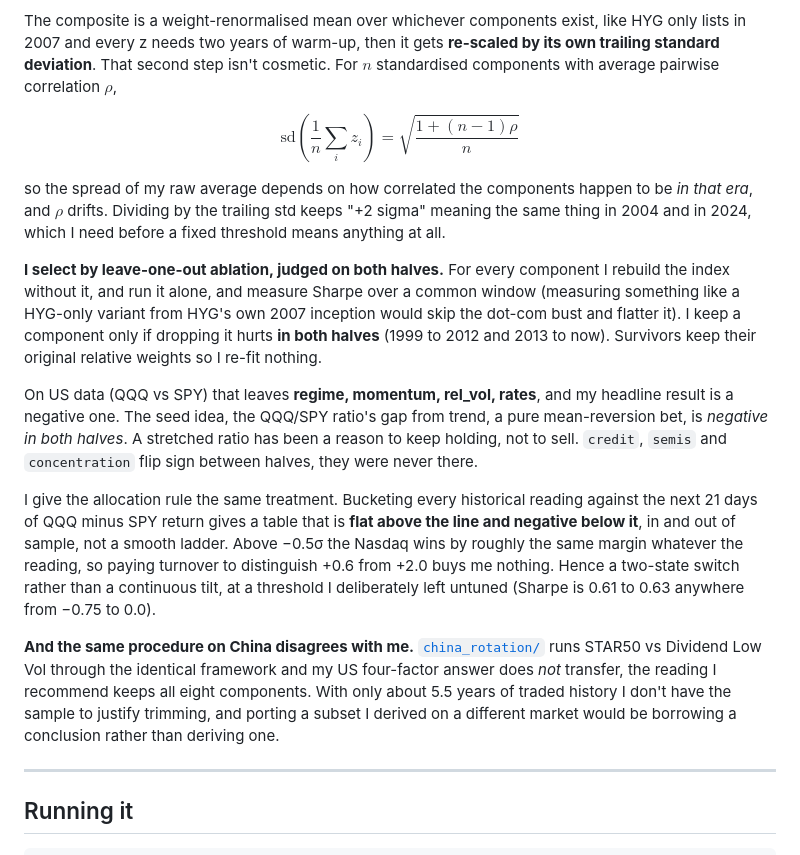
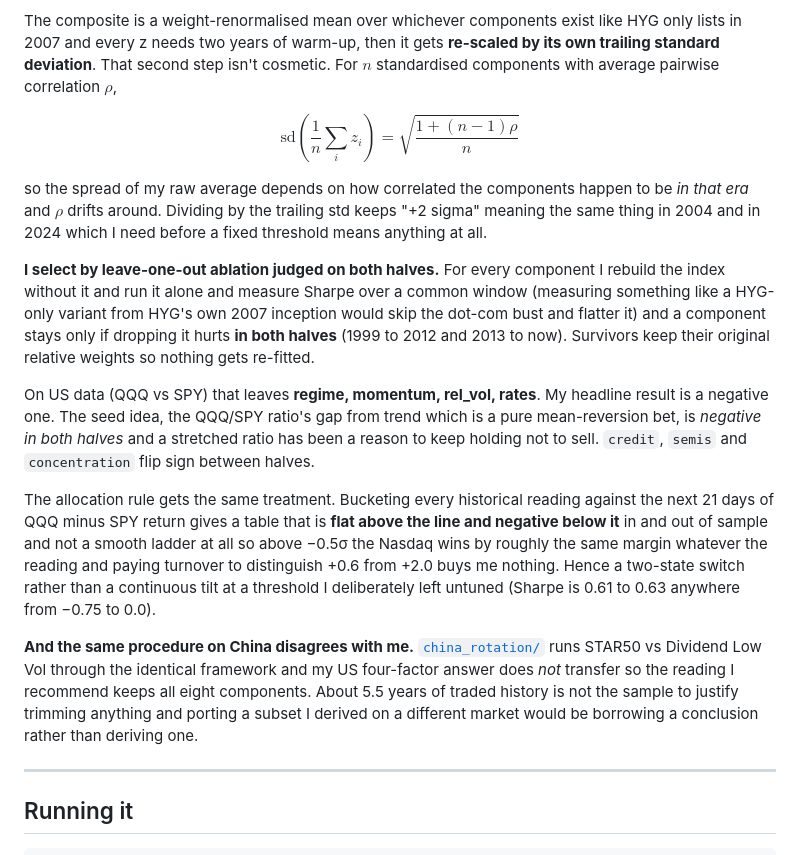
Before and after one commit to sdc3dqasdc/Interests, a Markdown page: README.md, the part around one of its changes. Rendered like a GitHub page.

```diff
--- a/README.md
+++ b/README.md
@@ -231,7 +234,7 @@ that with a `--selftest` lookahead check. I clip at $3\sigma$ because March
 2000 and March 2020 are 6 to 8 sigma events that would otherwise let one day
 set my scale for a decade.
 
-The composite is a weight-renormalised mean over whichever components exist,
+The composite is a weight-renormalised mean over whichever components exist
 like HYG only lists in 2007 and every z needs two years of warm-up, then it
 gets **re-scaled by its own trailing standard deviation**. That second step
 isn't cosmetic. For $n$ standardised components with average pairwise
@@ -243,39 +246,39 @@ $$
 $$
 
 so the spread of my raw average depends on how correlated the components happen
-to be *in that era*, and $\rho$ drifts. Dividing by the trailing std keeps "+2
-sigma" meaning the same thing in 2004 and in 2024, which I need before a fixed
-threshold means anything at all.
+to be *in that era* and $\rho$ drifts around. Dividing by the trailing std
+keeps "+2 sigma" meaning the same thing in 2004 and in 2024 which I need before
+a fixed threshold means anything at all.
 
-**I select by leave-one-out ablation, judged on both halves.** For every
-component I rebuild the index without it, and run it alone, and measure Sharpe
+**I select by leave-one-out ablation judged on both halves.** For every
+component I rebuild the index without it and run it alone and measure Sharpe
 over a common window (measuring something like a HYG-only variant from HYG's
-own 2007 inception would skip the dot-com bust and flatter it). I keep a
-component only if dropping it hurts **in both halves** (1999 to 2012 and 2013
-to now).
-Survivors keep their original relative weights so I re-fit nothing.
+own 2007 inception would skip the dot-com bust and flatter it) and a component
+stays only if dropping it hurts **in both halves** (1999 to 2012 and 2013 to
+now). Survivors keep their original relative weights so nothing gets re-fitted.
 
-On US data (QQQ vs SPY) that leaves **regime, momentum, rel_vol, rates**, and
-my headline result is a negative one. The seed idea, the QQQ/SPY ratio's gap
-from trend, a pure mean-reversion bet, is *negative in both halves*. A
-stretched ratio has been a reason to keep holding, not to sell. `credit`,
-`semis` and `concentration` flip sign between halves, they were never there.
+On US data (QQQ vs SPY) that leaves **regime, momentum, rel_vol, rates**. My
+headline result is a negative one. The seed idea, the QQQ/SPY ratio's gap from
+trend which is a pure mean-reversion bet, is *negative in both halves* and a
+stretched ratio has been a reason to keep holding not to sell. `credit`,
+`semis` and `concentration` flip sign between halves.
 
-I give the allocation rule the same treatment. Bucketing every historical
-reading against the next 21 days of QQQ minus SPY return gives a table that is
-**flat above the line and negative below it**, in and out of sample, not a
-smooth ladder. Above −0.5σ the Nasdaq wins by roughly the same margin whatever
-the reading, so paying turnover to distinguish +0.6 from +2.0 buys me nothing.
-Hence a two-state switch rather than a continuous tilt, at a threshold I
-deliberately left untuned (Sharpe is 0.61 to 0.63 anywhere from −0.75 to 0.0).
+The allocation rule gets the same treatment. Bucketing every historical reading
+against the next 21 days of QQQ minus SPY return gives a table that is **flat
+above the line and negative below it** in and out of sample and not a smooth
+ladder at all so above −0.5σ the Nasdaq wins by roughly the same margin
+whatever the reading and paying turnover to distinguish +0.6 from +2.0 buys me
+nothing. Hence a two-state switch rather than a continuous tilt at a threshold
+I deliberately left untuned (Sharpe is 0.61 to 0.63 anywhere from −0.75 to
+0.0).
 
 **And the same procedure on China disagrees with me.**
 [`china_rotation/`](rotations/china_rotation/) runs STAR50 vs Dividend Low Vol
 through the identical framework and my US four-factor answer does *not*
-transfer, the reading I recommend keeps all eight components. With only about
-5.5 years of traded history I don't have the sample to justify trimming, and
-porting a subset I derived on a different market would be borrowing a
-conclusion rather than deriving one.
+transfer so the reading I recommend keeps all eight components. About 5.5 years
+of traded history is not the sample to justify trimming anything and porting a
+subset I derived on a different market would be borrowing a conclusion rather
+than deriving one.
 
 ---
 
```
Also changed, not shown: other parts of README.md (+73 -70 lines).
